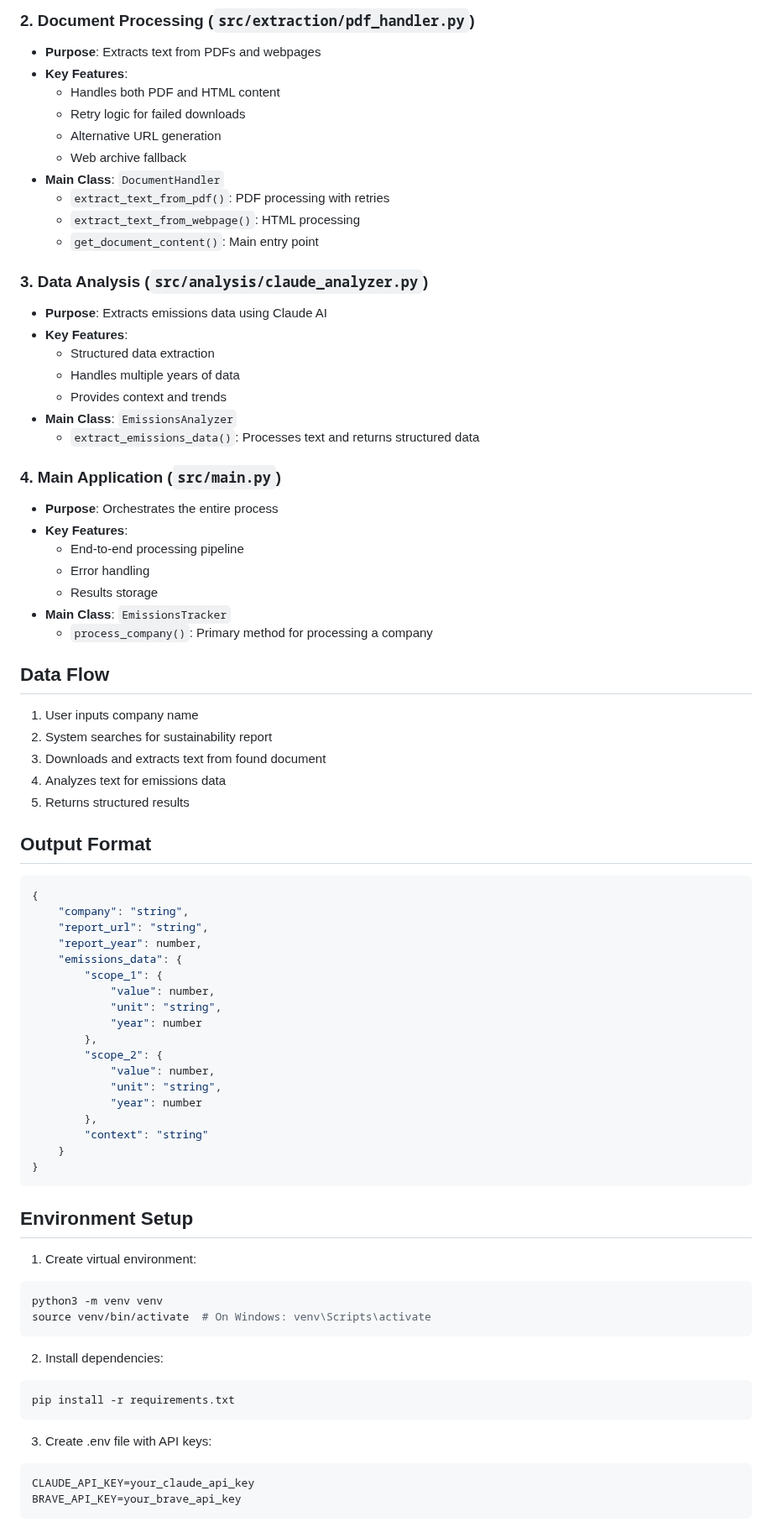
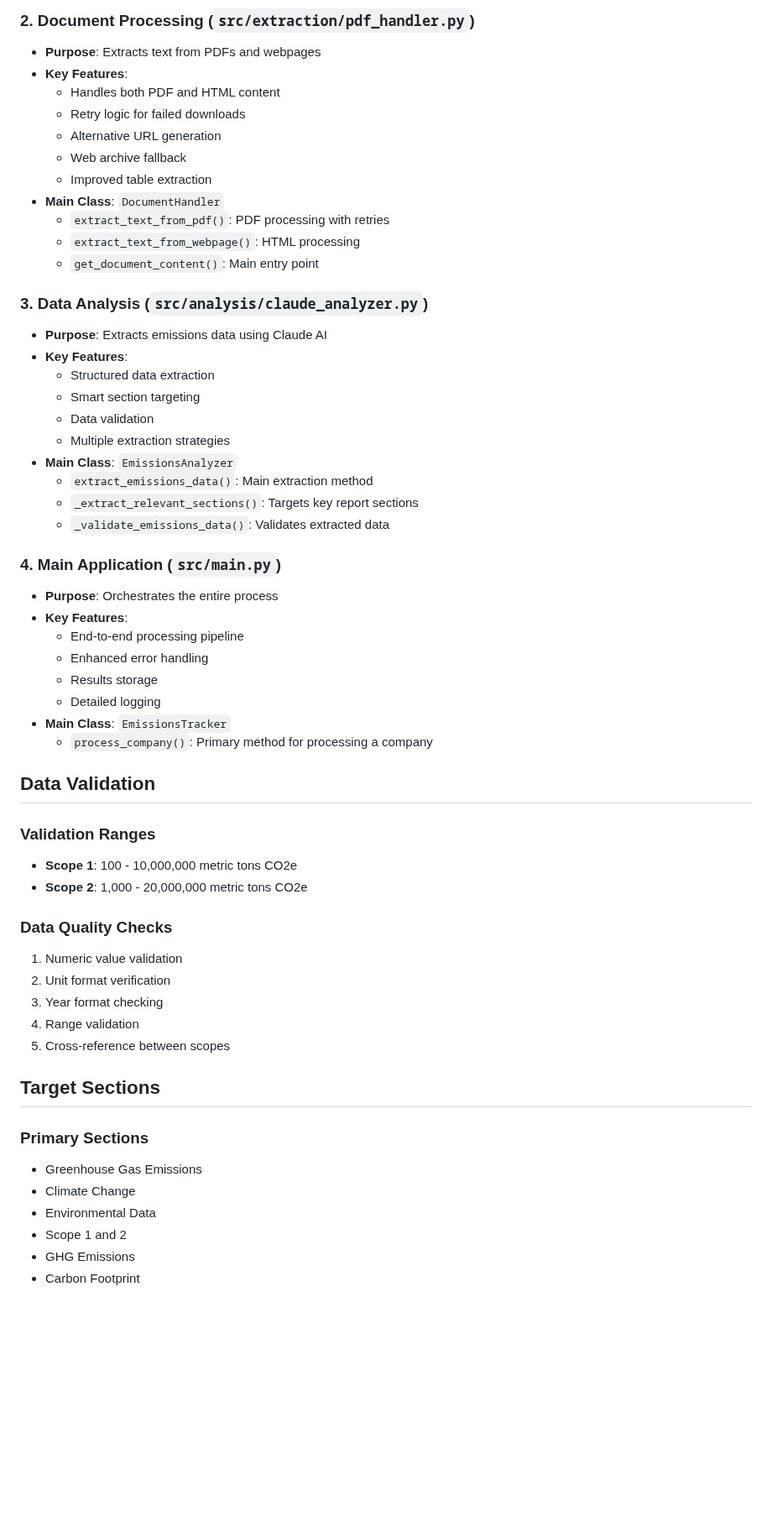
Before and after one commit to neil-72/emissions-data-analyzer, a Markdown page: DOCUMENTATION.md, the part around one of its changes. Shown at 84% size. Drawn GitHub-style; blank space fills up the shorter version.

Commit message:
Update DOCUMENTATION with enhanced validation and error handling details

````diff
--- a/DOCUMENTATION.md
+++ b/DOCUMENTATION.md
@@ -22,6 +22,7 @@ This tool automatically extracts Scope 1 and Scope 2 carbon emissions data from
   - Retry logic for failed downloads
   - Alternative URL generation
   - Web archive fallback
+  - Improved table extraction
 - **Main Class**: `DocumentHandler`
   - `extract_text_from_pdf()`: PDF processing with retries
   - `extract_text_from_webpage()`: HTML processing
@@ -31,64 +32,44 @@ This tool automatically extracts Scope 1 and Scope 2 carbon emissions data from
 - **Purpose**: Extracts emissions data using Claude AI
 - **Key Features**:
   - Structured data extraction
-  - Handles multiple years of data
-  - Provides context and trends
+  - Smart section targeting
+  - Data validation
+  - Multiple extraction strategies
 - **Main Class**: `EmissionsAnalyzer`
-  - `extract_emissions_data()`: Processes text and returns structured data
+  - `extract_emissions_data()`: Main extraction method
+  - `_extract_relevant_sections()`: Targets key report sections
+  - `_validate_emissions_data()`: Validates extracted data
 
 ### 4. Main Application (`src/main.py`)
 - **Purpose**: Orchestrates the entire process
 - **Key Features**:
   - End-to-end processing pipeline
-  - Error handling
+  - Enhanced error handling
   - Results storage
+  - Detailed logging
 - **Main Class**: `EmissionsTracker`
   - `process_company()`: Primary method for processing a company
 
-## Data Flow
-1. User inputs company name
-2. System searches for sustainability report
-3. Downloads and extracts text from found document
-4. Analyzes text for emissions data
-5. Returns structured results
+## Data Validation
 
-## Output Format
-```json
-{
-    "company": "string",
-    "report_url": "string",
-    "report_year": number,
-    "emissions_data": {
-        "scope_1": {
-            "value": number,
-            "unit": "string",
-            "year": number
-        },
-        "scope_2": {
-            "value": number,
-            "unit": "string",
-            "year": number
-        },
-        "context": "string"
-    }
-}
-```
+### Validation Ranges
+- **Scope 1**: 100 - 10,000,000 metric tons CO2e
+- **Scope 2**: 1,000 - 20,000,000 metric tons CO2e
 
-## Environment Setup
-1. Create virtual environment:
-```bash
-python3 -m venv venv
-source venv/bin/activate  # On Windows: venv\Scripts\activate
-```
+### Data Quality Checks
+1. Numeric value validation
+2. Unit format verification
+3. Year format checking
+4. Range validation
+5. Cross-reference between scopes
 
-2. Install dependencies:
-```bash
-pip install -r requirements.txt
-```
+## Target Sections
 
-3. Create .env file with API keys:
-```env
-CLAUDE_API_KEY=your_claude_api_key
-BRAVE_API_KEY=your_brave_api_key
-```
+### Primary Sections
+- Greenhouse Gas Emissions
+- Climate Change
+- Environmental Data
+- Scope 1 and 2
+- GHG Emissions
+- Carbon Footprint
 
````
Also changed, not shown: other parts of DOCUMENTATION.md (+23 -11 lines).
